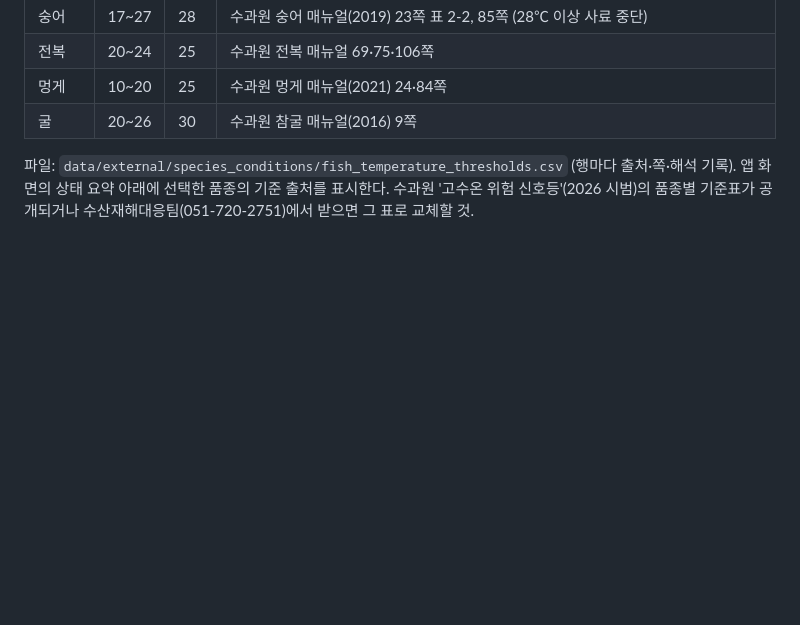
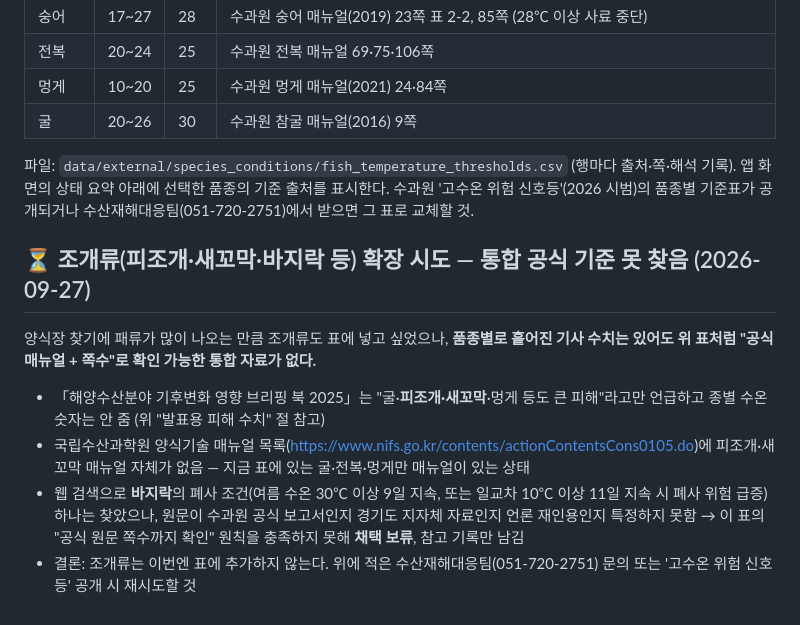
Before and after one commit to kjhes/ocean-science-bigdata-2026, a Markdown page: docs/어종별_기준수온_조사.md, the part around the change. Drawn GitHub-style; blank space fills up the shorter version.

```diff
--- a/docs/어종별_기준수온_조사.md
+++ b/docs/어종별_기준수온_조사.md
@@ -73,3 +73,19 @@
 파일: `data/external/species_conditions/fish_temperature_thresholds.csv` (행마다 출처·쪽·해석 기록).
 앱 화면의 상태 요약 아래에 선택한 품종의 기준 출처를 표시한다.
 수과원 '고수온 위험 신호등'(2026 시범)의 품종별 기준표가 공개되거나 수산재해대응팀(051-720-2751)에서 받으면 그 표로 교체할 것.
+
+## ⏳ 조개류(피조개·새꼬막·바지락 등) 확장 시도 — 통합 공식 기준 못 찾음 (2026-09-27)
+
+양식장 찾기에 패류가 많이 나오는 만큼 조개류도 표에 넣고 싶었으나, **품종별로 흩어진 기사 수치는
+있어도 위 표처럼 "공식 매뉴얼 + 쪽수"로 확인 가능한 통합 자료가 없다.**
+
+- 「해양수산분야 기후변화 영향 브리핑 북 2025」는 "굴·**피조개·새꼬막**·멍게 등도 큰 피해"라고만
+  언급하고 종별 수온 숫자는 안 줌 (위 "발표용 피해 수치" 절 참고)
+- 국립수산과학원 양식기술 매뉴얼 목록(https://www.nifs.go.kr/contents/actionContentsCons0105.do)에
+  피조개·새꼬막 매뉴얼 자체가 없음 — 지금 표에 있는 굴·전복·멍게만 매뉴얼이 있는 상태
+- 웹 검색으로 **바지락**의 폐사 조건(여름 수온 30℃ 이상 9일 지속, 또는 일교차 10℃ 이상 11일
+  지속 시 폐사 위험 급증) 하나는 찾았으나, 원문이 수과원 공식 보고서인지 경기도 지자체 자료인지
+  언론 재인용인지 특정하지 못함 → 이 표의 "공식 원문 쪽수까지 확인" 원칙을 충족하지 못해 **채택
+  보류**, 참고 기록만 남김
+- 결론: 조개류는 이번엔 표에 추가하지 않는다. 위에 적은 수산재해대응팀(051-720-2751) 문의 또는
+  '고수온 위험 신호등' 공개 시 재시도할 것
```
Also changed, not shown: PROGRESS.md (+12 -0 lines).
